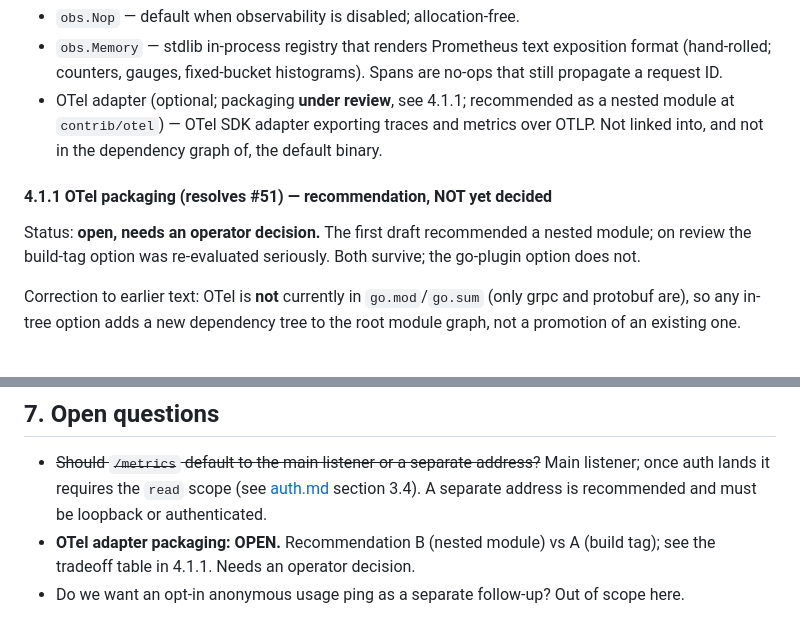
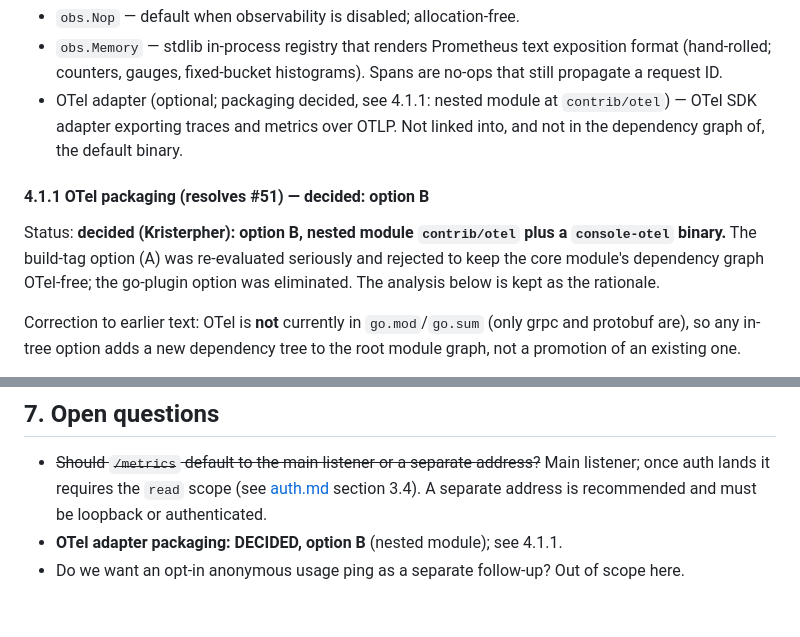
Before and after one commit to MooseQuest/console, a Markdown page: docs/design/apm.md, 2 parts joined by grey strips. GitHub-like rendering.

Commit message:
docs: decide OTel packaging as nested module (option B)

```diff
--- a/docs/design/apm.md
+++ b/docs/design/apm.md
@@ -62,15 +62,16 @@ Implementations
 - `obs.Memory` — stdlib in-process registry that renders Prometheus text
   exposition format (hand-rolled; counters, gauges, fixed-bucket histograms).
   Spans are no-ops that still propagate a request ID.
-- OTel adapter (optional; packaging **under review**, see 4.1.1; recommended
-  as a nested module at `contrib/otel`) — OTel SDK adapter exporting traces and metrics over OTLP. Not linked into, and not
+- OTel adapter (optional; packaging decided, see 4.1.1: nested module at
+  `contrib/otel`) — OTel SDK adapter exporting traces and metrics over OTLP. Not linked into, and not
   in the dependency graph of, the default binary.
 
-#### 4.1.1 OTel packaging (resolves #51) — recommendation, NOT yet decided
+#### 4.1.1 OTel packaging (resolves #51) — decided: option B
 
-Status: **open, needs an operator decision.** The first draft recommended a
-nested module; on review the build-tag option was re-evaluated seriously. Both
-survive; the go-plugin option does not.
+Status: **decided (Kristerpher): option B, nested module `contrib/otel` plus a
+`console-otel` binary.** The build-tag option (A) was re-evaluated seriously and
+rejected to keep the core module's dependency graph OTel-free; the go-plugin
+option was eliminated. The analysis below is kept as the rationale.
 
 Correction to earlier text: OTel is **not** currently in `go.mod`/`go.sum`
 (only grpc and protobuf are), so any in-tree option adds a new dependency tree
@@ -196,6 +197,5 @@ growth under ~200 KB.
   Main listener; once auth lands it requires the `read` scope (see
   [auth.md](auth.md) section 3.4). A separate address is recommended and must be
   loopback or authenticated.
-- **OTel adapter packaging: OPEN.** Recommendation B (nested module) vs A
-  (build tag); see the tradeoff table in 4.1.1. Needs an operator decision.
+- **OTel adapter packaging: DECIDED, option B** (nested module); see 4.1.1.
 - Do we want an opt-in anonymous usage ping as a separate follow-up? Out of scope here.
```
